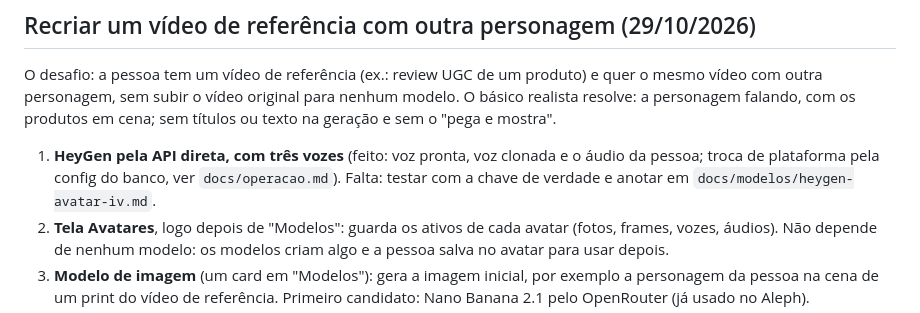
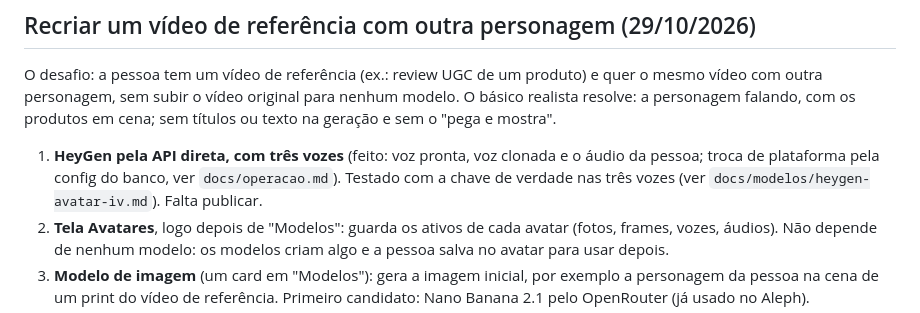
Before and after one commit to gilveloso1/meu.avatar, a Markdown page: docs/backlog.md, the part around the change. Rendered like a GitHub page.

```diff
--- a/docs/backlog.md
+++ b/docs/backlog.md
@@ -25,8 +25,8 @@ produtos em cena; sem títulos ou texto na geração e sem o "pega e mostra".
 
 1. **HeyGen pela API direta, com três vozes** (feito: voz pronta, voz clonada
    e o áudio da pessoa; troca de plataforma pela config do banco, ver
-   `docs/operacao.md`). Falta: testar com a chave de verdade e anotar em
-   `docs/modelos/heygen-avatar-iv.md`.
+   `docs/operacao.md`). Testado com a chave de verdade nas três vozes (ver
+   `docs/modelos/heygen-avatar-iv.md`). Falta publicar.
 2. **Tela Avatares**, logo depois de "Modelos": guarda os ativos de cada
    avatar (fotos, frames, vozes, áudios). Não depende de nenhum modelo: os
    modelos criam algo e a pessoa salva no avatar para usar depois.
```
Also changed, not shown: docs/modelos/heygen-avatar-iv.md (+35 -5 lines).
